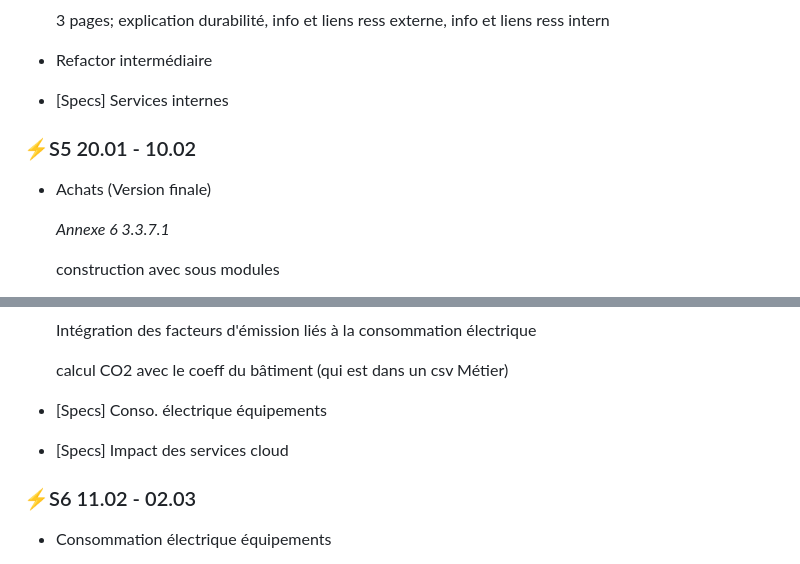
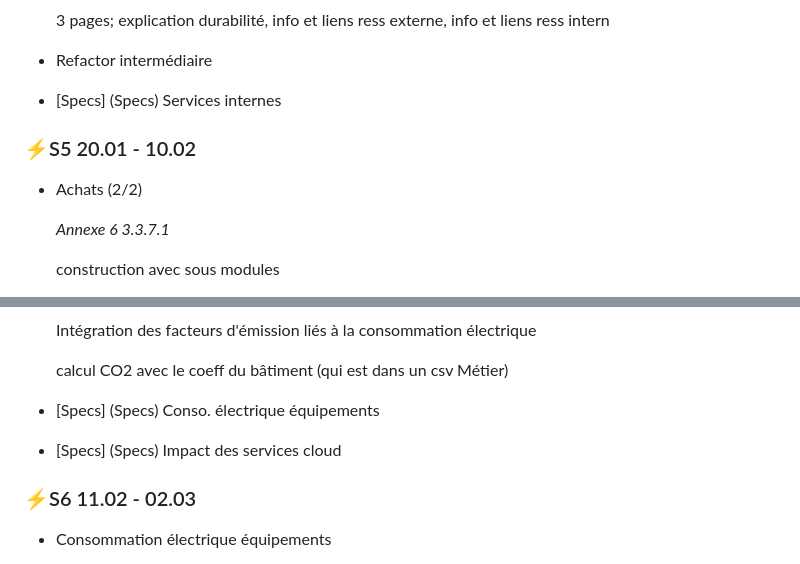
Before and after one commit to EPFL-ENAC/co2-planning, a Markdown page: Project_backlog.md, 2 parts joined by grey strips. GitHub-like rendering.

```diff
--- a/Project_backlog.md
+++ b/Project_backlog.md
@@ -150,11 +149,11 @@
 
 - Refactor intermédiaire
 
-- [Specs] Services internes
+- [Specs] (Specs) Services internes
 
 ### ⚡S5 20.01 - 10.02
 
-- Achats (Version finale)
+- Achats (2/2)
 
     *Annexe 6 3.3.7.1*
 
@@ -223,9 +222,9 @@
     calcul CO2 avec le coeff du bâtiment (qui est dans un csv Métier)
 
 
-- [Specs] Conso. électrique équipements
+- [Specs] (Specs) Conso. électrique équipements
 
-- [Specs] Impact des services cloud
+- [Specs] (Specs) Impact des services cloud
 
 ### ⚡S6 11.02 - 02.03
 
```
Also changed, not shown: other parts of Project_backlog.md (+23 -30 lines).
